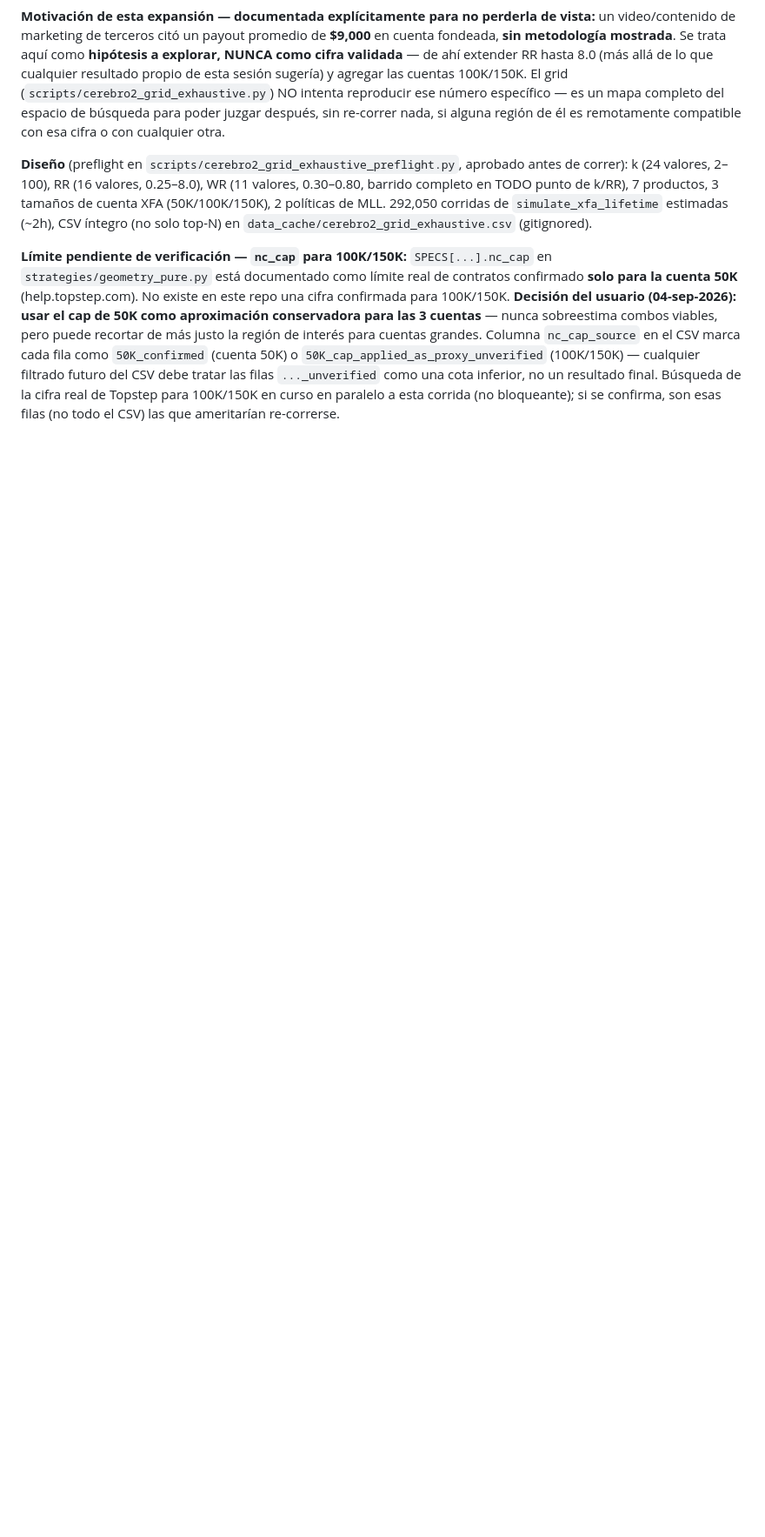
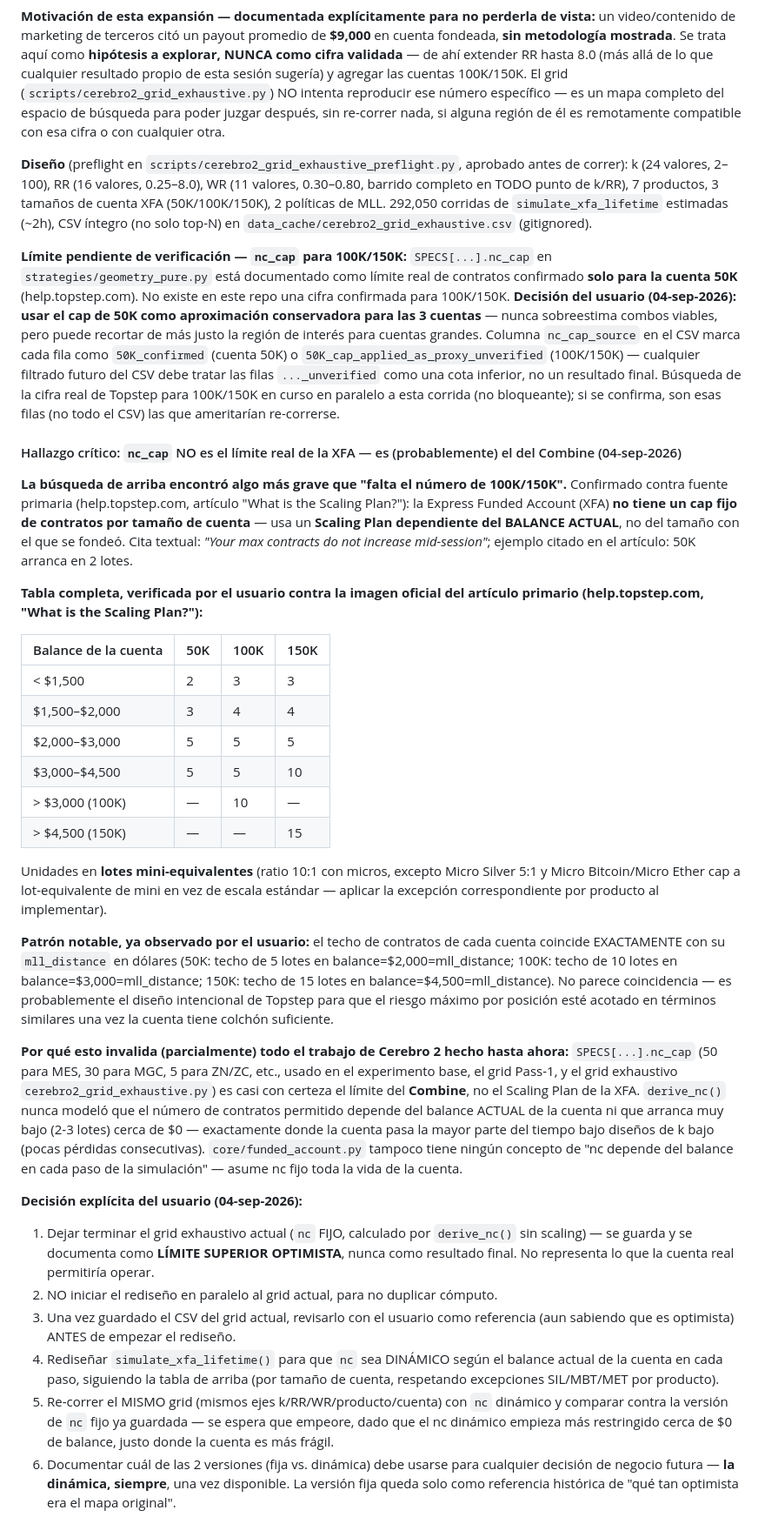
Before and after one commit to erictvillarreal/GLITCH, a Markdown page: glitch/GLITCH_RESEARCH_LOG.md, the part around the change. Shown at 87% size. GitHub-like rendering; blank space fills up the shorter version.

Commit message:
Cerebro 2: document confirmed XFA Scaling Plan table, flag nc_cap as likely Combine-sourced
Verified against primary source (help.topstep.com, "What is the
Scaling Plan?"): the XFA has no fixed per-account-size contract cap --
max contracts depend on CURRENT balance via a Scaling Plan, starting
very low (2-3 lots) near $0 where the account spends most of its time
under low-k designs. Full table (50K/100K/150K x balance tier)
confirmed by the user against the official chart and recorded here.

SPECS[...].nc_cap used throughout every Cerebro 2 script so far (base
experiment, Pass-1 grid, the exhaustive grid currently running in
background) is almost certainly the Combine's contract limit, not the
XFA's. derive_nc() has no notion of balance-dependent nc at all.

Per the user's explicit decision: let the currently-running exhaustive
grid (fixed nc) finish and save as an EXPLICITLY OPTIMISTIC UPPER
BOUND, review it as reference, then redesign simulate_xfa_lifetime()
for balance-dependent nc against this table and re-run the same grid
for comparison -- not started yet, to avoid duplicating the in-flight
compute.

```diff
--- a/glitch/GLITCH_RESEARCH_LOG.md
+++ b/glitch/GLITCH_RESEARCH_LOG.md
@@ -810,3 +810,75 @@ inferior, no un resultado final. Búsqueda de la cifra real de Topstep
 para 100K/150K en curso en paralelo a esta corrida (no bloqueante); si
 se confirma, son esas filas (no todo el CSV) las que ameritarían
 re-correrse.
+
+#### Hallazgo crítico: `nc_cap` NO es el límite real de la XFA — es (probablemente) el del Combine (04-sep-2026)
+
+**La búsqueda de arriba encontró algo más grave que "falta el número de
+100K/150K".** Confirmado contra fuente primaria (help.topstep.com,
+artículo "What is the Scaling Plan?"): la Express Funded Account (XFA)
+**no tiene un cap fijo de contratos por tamaño de cuenta** — usa un
+**Scaling Plan dependiente del BALANCE ACTUAL**, no del tamaño con el
+que se fondeó. Cita textual: *"Your max contracts do not increase
+mid-session"*; ejemplo citado en el artículo: 50K arranca en 2 lotes.
+
+**Tabla completa, verificada por el usuario contra la imagen oficial
+del artículo primario (help.topstep.com, "What is the Scaling Plan?"):**
+
+| Balance de la cuenta | 50K | 100K | 150K |
+|---|---|---|---|
+| < $1,500 | 2 | 3 | 3 |
+| $1,500–$2,000 | 3 | 4 | 4 |
+| $2,000–$3,000 | 5 | 5 | 5 |
+| $3,000–$4,500 | 5 | 5 | 10 |
+| > $3,000 (100K) | — | 10 | — |
+| > $4,500 (150K) | — | — | 15 |
+
+Unidades en **lotes mini-equivalentes** (ratio 10:1 con micros, excepto
+Micro Silver 5:1 y Micro Bitcoin/Micro Ether cap a lot-equivalente de
+mini en vez de escala estándar — aplicar la excepción correspondiente
+por producto al implementar).
+
+**Patrón notable, ya observado por el usuario:** el techo de contratos
+de cada cuenta coincide EXACTAMENTE con su `mll_distance` en dólares
+(50K: techo de 5 lotes en balance=$2,000=mll_distance; 100K: techo de
+10 lotes en balance=$3,000=mll_distance; 150K: techo de 15 lotes en
+balance=$4,500=mll_distance). No parece coincidencia — es
+probablemente el diseño intencional de Topstep para que el riesgo
+máximo por posición esté acotado en términos similares una vez la
+cuenta tiene colchón suficiente.
+
+**Por qué esto invalida (parcialmente) todo el trabajo de Cerebro 2
+hecho hasta ahora:** `SPECS[...].nc_cap` (50 para MES, 30 para MGC, 5
+para ZN/ZC, etc., usado en el experimento base, el grid Pass-1, y el
+grid exhaustivo `cerebro2_grid_exhaustive.py`) es casi con certeza el
+límite del **Combine**, no el Scaling Plan de la XFA. `derive_nc()`
+nunca modeló que el número de contratos permitido depende del balance
+ACTUAL de la cuenta ni que arranca muy bajo (2-3 lotes) cerca de $0 —
+exactamente donde la cuenta pasa la mayor parte del tiempo bajo diseños
+de k bajo (pocas pérdidas consecutivas). `core/funded_account.py`
+tampoco tiene ningún concepto de "nc depende del balance en cada paso
+de la simulación" — asume nc fijo toda la vida de la cuenta.
+
+**Decisión explícita del usuario (04-sep-2026):**
+1. Dejar terminar el grid exhaustivo actual (`nc` FIJO, calculado por
+   `derive_nc()` sin scaling) — se guarda y se documenta como **LÍMITE
+   SUPERIOR OPTIMISTA**, nunca como resultado final. No representa lo
+   que la cuenta real permitiría operar.
+2. NO iniciar el rediseño en paralelo al grid actual, para no duplicar
+   cómputo.
+3. Una vez guardado el CSV del grid actual, revisarlo con el usuario
+   como referencia (aun sabiendo que es optimista) ANTES de empezar el
+   rediseño.
+4. Rediseñar `simulate_xfa_lifetime()` para que `nc` sea DINÁMICO según
+   el balance actual de la cuenta en cada paso, siguiendo la tabla de
+   arriba (por tamaño de cuenta, respetando excepciones SIL/MBT/MET
+   por producto).
+5. Re-correr el MISMO grid (mismos ejes k/RR/WR/producto/cuenta) con
+   `nc` dinámico y comparar contra la versión de `nc` fijo ya guardada
+   — se espera que empeore, dado que el nc dinámico empieza más
+   restringido cerca de $0 de balance, justo donde la cuenta es más
+   frágil.
+6. Documentar cuál de las 2 versiones (fija vs. dinámica) debe usarse
+   para cualquier decisión de negocio futura — **la dinámica, siempre**,
+   una vez disponible. La versión fija queda solo como referencia
+   histórica de "qué tan optimista era el mapa original".
```
